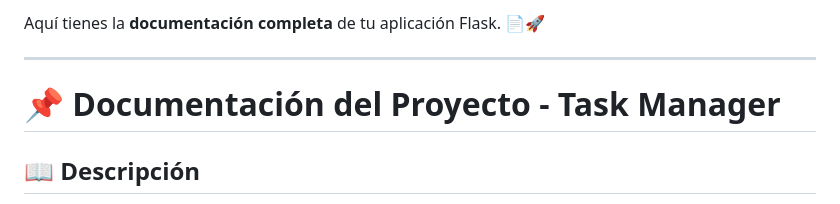
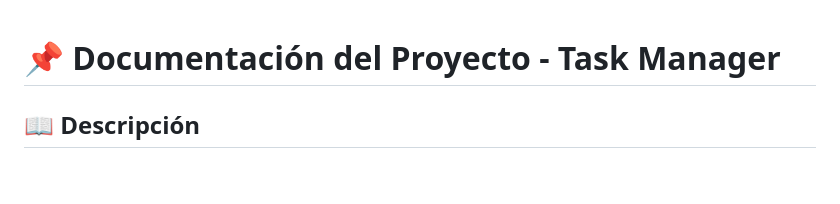
Before and after one commit to wpadillav/SGT, a Markdown page: README.md, the part around the change. Rendered like a GitHub page; blank space fills up the shorter version.

Commit message:
Actualizacion de README.md

```diff
--- a/README.md
+++ b/README.md
@@ -1,7 +1,3 @@
-Aquí tienes la **documentación completa** de tu aplicación Flask. 📄🚀
-
----
-
 # **📌 Documentación del Proyecto - Task Manager**
 ## **📖 Descripción**
 Task Manager es una aplicación web construida con **Flask** que permite la gestión de tareas entre usuarios. Los administradores pueden asignar tareas a usuarios específicos y gestionar el estado de cada una. También cuenta con funcionalidades de autenticación, gestión de usuarios y edición de perfil.
```
